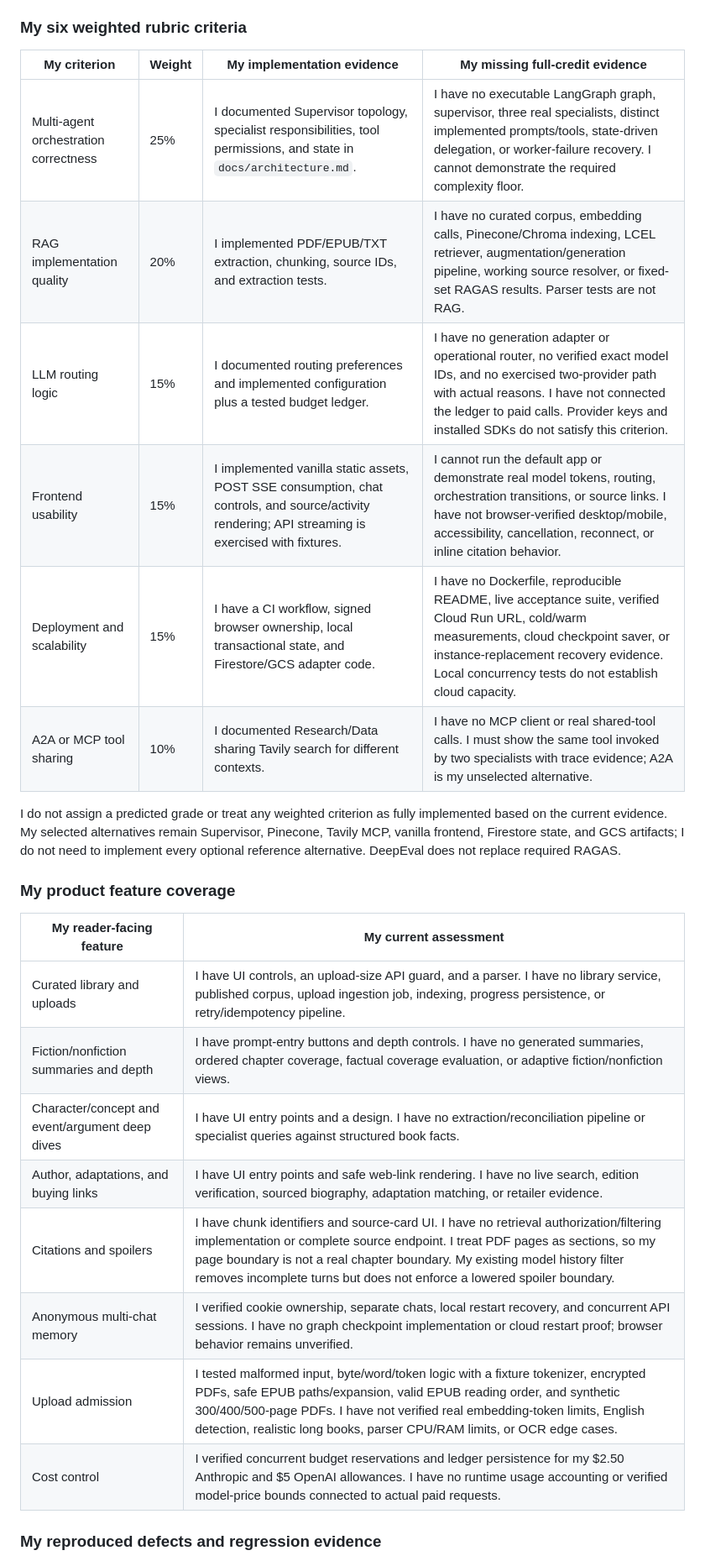
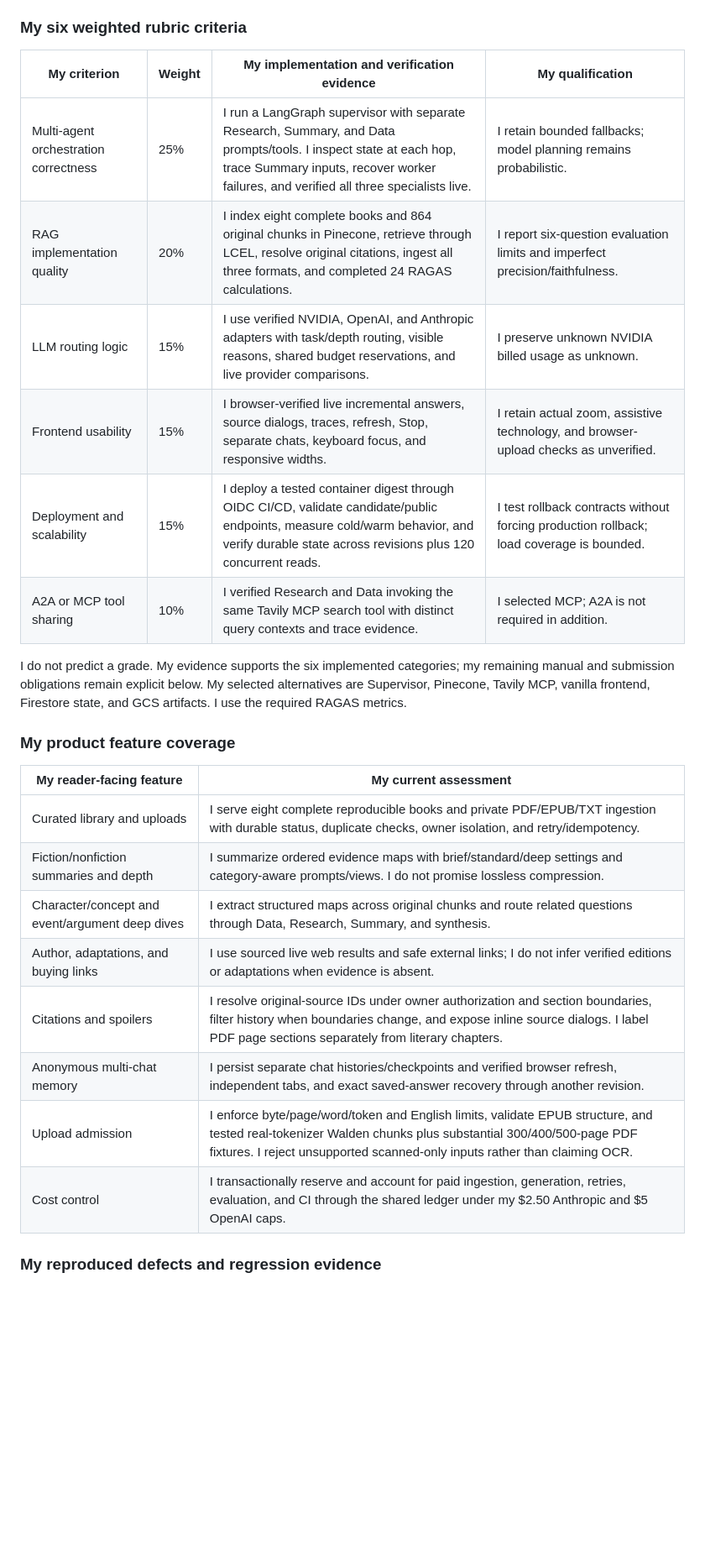
Before and after one commit to Arya-Wadhwani07/book_reader, a Markdown page: agent_docs/requirements.md, the part around one of its changes. Shown at 84% size. Rendered like a GitHub page; blank space fills up the shorter version.

Commit message:
Reconcile rubric and product coverage tables with deployed evidence

```diff
--- a/agent_docs/requirements.md
+++ b/agent_docs/requirements.md
@@ -380,29 +380,29 @@ I re-read all 16 pages of my assignment description and all seven supplied refer
 
 ### My six weighted rubric criteria
 
-| My criterion | Weight | My implementation evidence | My missing full-credit evidence |
+| My criterion | Weight | My implementation and verification evidence | My qualification |
 | --- | --- | --- | --- |
-| Multi-agent orchestration correctness | 25% | I documented Supervisor topology, specialist responsibilities, tool permissions, and state in `docs/architecture.md`. | I have no executable LangGraph graph, supervisor, three real specialists, distinct implemented prompts/tools, state-driven delegation, or worker-failure recovery. I cannot demonstrate the required complexity floor. |
-| RAG implementation quality | 20% | I implemented PDF/EPUB/TXT extraction, chunking, source IDs, and extraction tests. | I have no curated corpus, embedding calls, Pinecone/Chroma indexing, LCEL retriever, augmentation/generation pipeline, working source resolver, or fixed-set RAGAS results. Parser tests are not RAG. |
-| LLM routing logic | 15% | I documented routing preferences and implemented configuration plus a tested budget ledger. | I have no generation adapter or operational router, no verified exact model IDs, and no exercised two-provider path with actual reasons. I have not connected the ledger to paid calls. Provider keys and installed SDKs do not satisfy this criterion. |
-| Frontend usability | 15% | I implemented vanilla static assets, POST SSE consumption, chat controls, and source/activity rendering; API streaming is exercised with fixtures. | I cannot run the default app or demonstrate real model tokens, routing, orchestration transitions, or source links. I have not browser-verified desktop/mobile, accessibility, cancellation, reconnect, or inline citation behavior. |
-| Deployment and scalability | 15% | I have a CI workflow, signed browser ownership, local transactional state, and Firestore/GCS adapter code. | I have no Dockerfile, reproducible README, live acceptance suite, verified Cloud Run URL, cold/warm measurements, cloud checkpoint saver, or instance-replacement recovery evidence. Local concurrency tests do not establish cloud capacity. |
-| A2A or MCP tool sharing | 10% | I documented Research/Data sharing Tavily search for different contexts. | I have no MCP client or real shared-tool calls. I must show the same tool invoked by two specialists with trace evidence; A2A is my unselected alternative. |
+| Multi-agent orchestration correctness | 25% | I run a LangGraph supervisor with separate Research, Summary, and Data prompts/tools. I inspect state at each hop, trace Summary inputs, recover worker failures, and verified all three specialists live. | I retain bounded fallbacks; model planning remains probabilistic. |
+| RAG implementation quality | 20% | I index eight complete books and 864 original chunks in Pinecone, retrieve through LCEL, resolve original citations, ingest all three formats, and completed 24 RAGAS calculations. | I report six-question evaluation limits and imperfect precision/faithfulness. |
+| LLM routing logic | 15% | I use verified NVIDIA, OpenAI, and Anthropic adapters with task/depth routing, visible reasons, shared budget reservations, and live provider comparisons. | I preserve unknown NVIDIA billed usage as unknown. |
+| Frontend usability | 15% | I browser-verified live incremental answers, source dialogs, traces, refresh, Stop, separate chats, keyboard focus, and responsive widths. | I retain actual zoom, assistive technology, and browser-upload checks as unverified. |
+| Deployment and scalability | 15% | I deploy a tested container digest through OIDC CI/CD, validate candidate/public endpoints, measure cold/warm behavior, and verify durable state across revisions plus 120 concurrent reads. | I test rollback contracts without forcing production rollback; load coverage is bounded. |
+| A2A or MCP tool sharing | 10% | I verified Research and Data invoking the same Tavily MCP search tool with distinct query contexts and trace evidence. | I selected MCP; A2A is not required in addition. |
 
-I do not assign a predicted grade or treat any weighted criterion as fully implemented based on the current evidence. My selected alternatives remain Supervisor, Pinecone, Tavily MCP, vanilla frontend, Firestore state, and GCS artifacts; I do not need to implement every optional reference alternative. DeepEval does not replace required RAGAS.
+I do not predict a grade. My evidence supports the six implemented categories; my remaining manual and submission obligations remain explicit below. My selected alternatives are Supervisor, Pinecone, Tavily MCP, vanilla frontend, Firestore state, and GCS artifacts. I use the required RAGAS metrics.
 
 ### My product feature coverage
 
 | My reader-facing feature | My current assessment |
 | --- | --- |
-| Curated library and uploads | I have UI controls, an upload-size API guard, and a parser. I have no library service, published corpus, upload ingestion job, indexing, progress persistence, or retry/idempotency pipeline. |
-| Fiction/nonfiction summaries and depth | I have prompt-entry buttons and depth controls. I have no generated summaries, ordered chapter coverage, factual coverage evaluation, or adaptive fiction/nonfiction views. |
-| Character/concept and event/argument deep dives | I have UI entry points and a design. I have no extraction/reconciliation pipeline or specialist queries against structured book facts. |
-| Author, adaptations, and buying links | I have UI entry points and safe web-link rendering. I have no live search, edition verification, sourced biography, adaptation matching, or retailer evidence. |
-| Citations and spoilers | I have chunk identifiers and source-card UI. I have no retrieval authorization/filtering implementation or complete source endpoint. I treat PDF pages as sections, so my page boundary is not a real chapter boundary. My existing model history filter removes incomplete turns but does not enforce a lowered spoiler boundary. |
-| Anonymous multi-chat memory | I verified cookie ownership, separate chats, local restart recovery, and concurrent API sessions. I have no graph checkpoint implementation or cloud restart proof; browser behavior remains unverified. |
-| Upload admission | I tested malformed input, byte/word/token logic with a fixture tokenizer, encrypted PDFs, safe EPUB paths/expansion, valid EPUB reading order, and synthetic 300/400/500-page PDFs. I have not verified real embedding-token limits, English detection, realistic long books, parser CPU/RAM limits, or OCR edge cases. |
-| Cost control | I verified concurrent budget reservations and ledger persistence for my $2.50 Anthropic and $5 OpenAI allowances. I have no runtime usage accounting or verified model-price bounds connected to actual paid requests. |
+| Curated library and uploads | I serve eight complete reproducible books and private PDF/EPUB/TXT ingestion with durable status, duplicate checks, owner isolation, and retry/idempotency. |
+| Fiction/nonfiction summaries and depth | I summarize ordered evidence maps with brief/standard/deep settings and category-aware prompts/views. I do not promise lossless compression. |
+| Character/concept and event/argument deep dives | I extract structured maps across original chunks and route related questions through Data, Research, Summary, and synthesis. |
+| Author, adaptations, and buying links | I use sourced live web results and safe external links; I do not infer verified editions or adaptations when evidence is absent. |
+| Citations and spoilers | I resolve original-source IDs under owner authorization and section boundaries, filter history when boundaries change, and expose inline source dialogs. I label PDF page sections separately from literary chapters. |
+| Anonymous multi-chat memory | I persist separate chat histories/checkpoints and verified browser refresh, independent tabs, and exact saved-answer recovery through another revision. |
+| Upload admission | I enforce byte/page/word/token and English limits, validate EPUB structure, and tested real-tokenizer Walden chunks plus substantial 300/400/500-page PDF fixtures. I reject unsupported scanned-only inputs rather than claiming OCR. |
+| Cost control | I transactionally reserve and account for paid ingestion, generation, retries, evaluation, and CI through the shared ledger under my $2.50 Anthropic and $5 OpenAI caps. |
 
 ### My reproduced defects and regression evidence
 
```
Also changed, not shown: other parts of agent_docs/requirements.md (+5 -5 lines).
